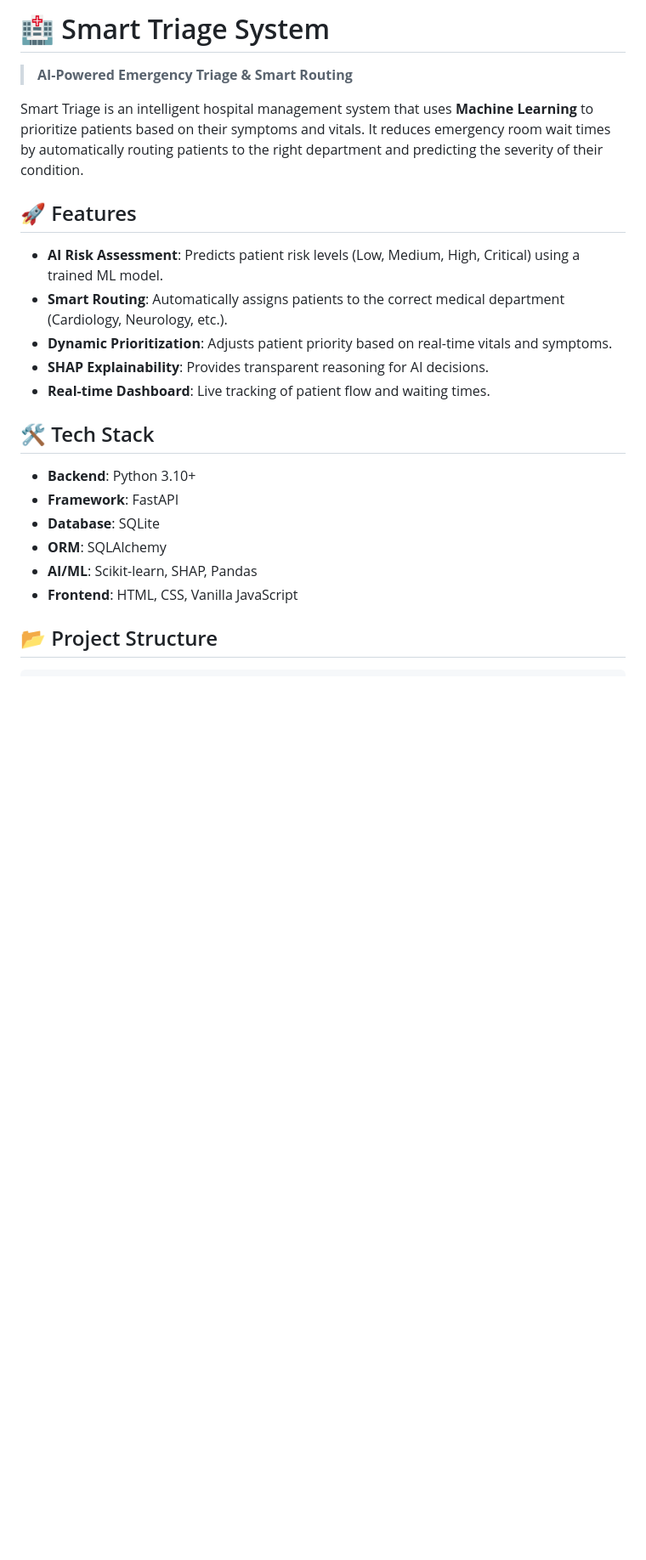
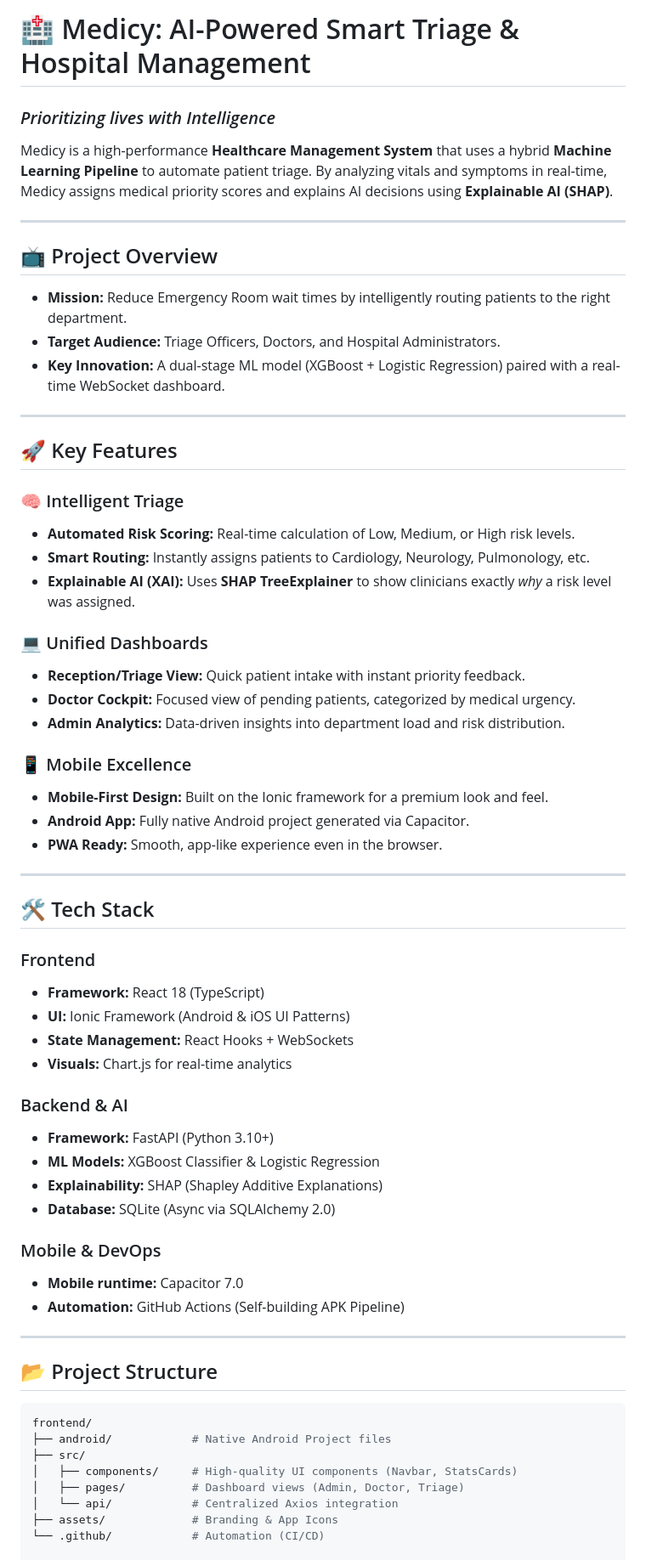
Before and after one commit to harishkannann05/kanini_hackathon_app, a Markdown page: README.md, the part around one of its changes. Shown at 85% size. GitHub-like rendering; blank space fills up the shorter version.

````diff
--- a/README.md
+++ b/README.md
@@ -1,27 +1,66 @@
-# 🏥 Smart Triage System
+# 🏥 Medicy: AI-Powered Smart Triage & Hospital Management
+### *Prioritizing lives with Intelligence*
 
-> **AI-Powered Emergency Triage & Smart Routing**
+Medicy is a high-performance **Healthcare Management System** that uses a hybrid **Machine Learning Pipeline** to automate patient triage. By analyzing vitals and symptoms in real-time, Medicy assigns medical priority scores and explains AI decisions using **Explainable AI (SHAP)**.
 
-Smart Triage is an intelligent hospital management system that uses **Machine Learning** to prioritize patients based on their symptoms and vitals. It reduces emergency room wait times by automatically routing patients to the right department and predicting the severity of their condition.
+---
 
-## 🚀 Features
+## 📺 Project Overview
+*   **Mission:** Reduce Emergency Room wait times by intelligently routing patients to the right department.
+*   **Target Audience:** Triage Officers, Doctors, and Hospital Administrators.
+*   **Key Innovation:** A dual-stage ML model (XGBoost + Logistic Regression) paired with a real-time WebSocket dashboard.
 
-- **AI Risk Assessment**: Predicts patient risk levels (Low, Medium, High, Critical) using a trained ML model.
-- **Smart Routing**: Automatically assigns patients to the correct medical department (Cardiology, Neurology, etc.).
-- **Dynamic Prioritization**: Adjusts patient priority based on real-time vitals and symptoms.
-- **SHAP Explainability**: Provides transparent reasoning for AI decisions.
-- **Real-time Dashboard**: Live tracking of patient flow and waiting times.
+---
+
+## 🚀 Key Features
+
+### 🧠 Intelligent Triage
+*   **Automated Risk Scoring:** Real-time calculation of Low, Medium, or High risk levels.
+*   **Smart Routing:** Instantly assigns patients to Cardiology, Neurology, Pulmonology, etc.
+*   **Explainable AI (XAI):** Uses **SHAP TreeExplainer** to show clinicians exactly *why* a risk level was assigned.
+
+### 💻 Unified Dashboards
+*   **Reception/Triage View:** Quick patient intake with instant priority feedback.
+*   **Doctor Cockpit:** Focused view of pending patients, categorized by medical urgency.
+*   **Admin Analytics:** Data-driven insights into department load and risk distribution.
+
+### 📱 Mobile Excellence
+*   **Mobile-First Design:** Built on the Ionic framework for a premium look and feel.
+*   **Android App:** Fully native Android project generated via Capacitor.
+*   **PWA Ready:** Smooth, app-like experience even in the browser.
+
+---
 
 ## 🛠️ Tech Stack
 
-- **Backend**: Python 3.10+
-- **Framework**: FastAPI
-- **Database**: SQLite
-- **ORM**: SQLAlchemy
-- **AI/ML**: Scikit-learn, SHAP, Pandas
-- **Frontend**: HTML, CSS, Vanilla JavaScript
+### Frontend
+- **Framework:** React 18 (TypeScript)
+- **UI:** Ionic Framework (Android & iOS UI Patterns)
+- **State Management:** React Hooks + WebSockets
+- **Visuals:** Chart.js for real-time analytics
+
+### Backend & AI
+- **Framework:** FastAPI (Python 3.10+)
+- **ML Models:** XGBoost Classifier & Logistic Regression
+- **Explainability:** SHAP (Shapley Additive Explanations)
+- **Database:** SQLite (Async via SQLAlchemy 2.0)
+
+### Mobile & DevOps
+- **Mobile runtime:** Capacitor 7.0
+- **Automation:** GitHub Actions (Self-building APK Pipeline)
+
+---
 
 ## 📂 Project Structure
 
-```
+```bash
+frontend/
+├── android/            # Native Android Project files
+├── src/
+│   ├── components/     # High-quality UI components (Navbar, StatsCards)
+│   ├── pages/          # Dashboard views (Admin, Doctor, Triage)
+│   └── api/            # Centralized Axios integration
+├── assets/             # Branding & App Icons
+└── .github/            # Automation (CI/CD)
+
 backend/
````
Also changed, not shown: other parts of README.md (+32 -86 lines).
